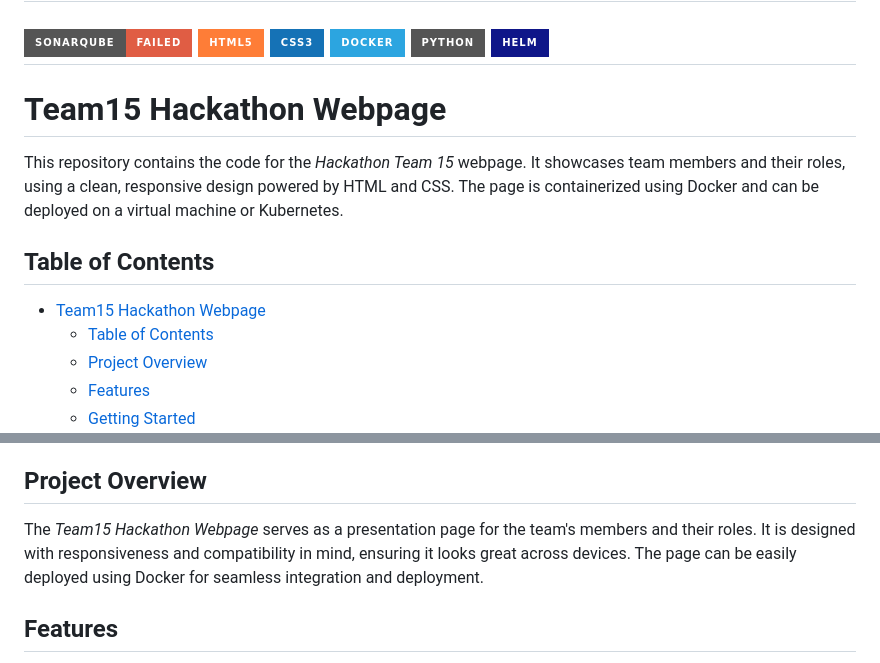
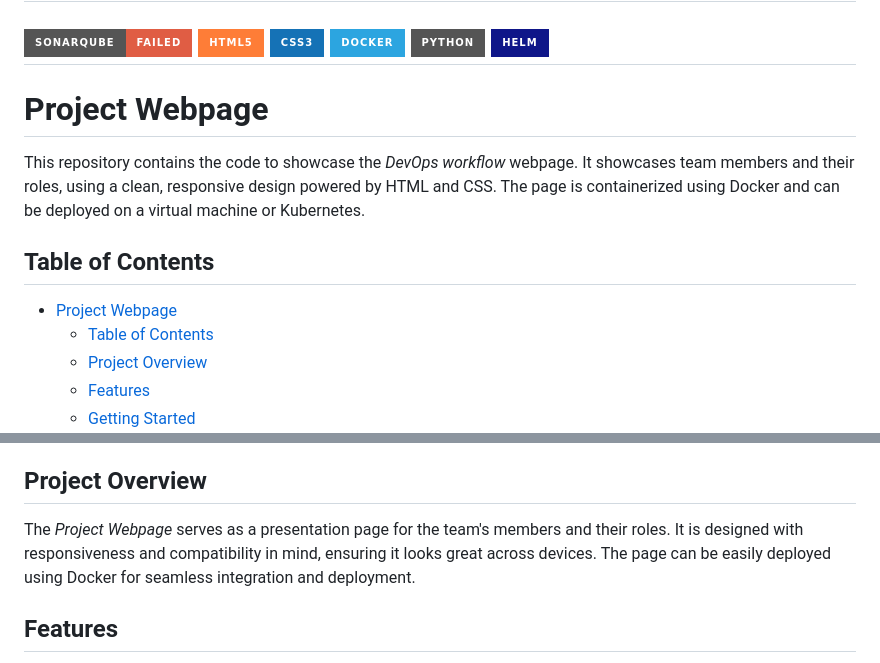
Before and after one commit to udii05/DevOps-Project, a Markdown page: README.md, 2 parts joined by grey strips. GitHub-like rendering; badges without logos.

```diff
--- a/README.md
+++ b/README.md
@@ -8,13 +8,13 @@
 [![Helm](https://img.shields.io/badge/Helm-0F1689?style=for-the-badge&logo=kubernetes&logoColor=white)](#)
 ---
 
-# Team15 Hackathon Webpage
+# Project Webpage
 
-This repository contains the code for the *Hackathon Team 15* webpage. It showcases team members and their roles, using a clean, responsive design powered by HTML and CSS. The page is containerized using Docker and can be deployed on a virtual machine or Kubernetes.
+This repository contains the code to showcase the *DevOps workflow* webpage. It showcases team members and their roles, using a clean, responsive design powered by HTML and CSS. The page is containerized using Docker and can be deployed on a virtual machine or Kubernetes.
 
 ## Table of Contents
 
-- [Team15 Hackathon Webpage](#team15-hackathon-webpage)
+- [Project Webpage](#project-webpage)
   - [Table of Contents](#table-of-contents)
   - [Project Overview](#project-overview)
   - [Features](#features)
@@ -31,7 +31,7 @@ This repository contains the code for the *Hackathon Team 15* webpage. It showca
 
 ## Project Overview
 
-The *Team15 Hackathon Webpage* serves as a presentation page for the team's members and their roles. It is designed with responsiveness and compatibility in mind, ensuring it looks great across devices. The page can be easily deployed using Docker for seamless integration and deployment.
+The *Project Webpage* serves as a presentation page for the team's members and their roles. It is designed with responsiveness and compatibility in mind, ensuring it looks great across devices. The page can be easily deployed using Docker for seamless integration and deployment.
 
 ## Features
 
```
